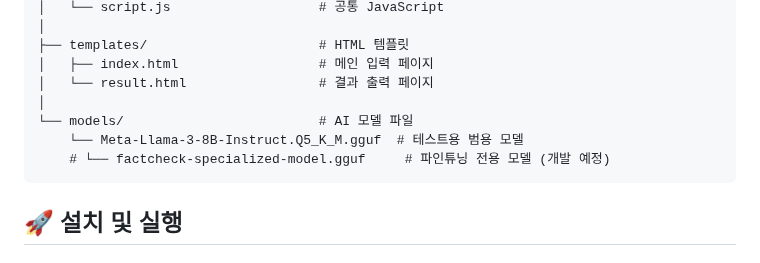
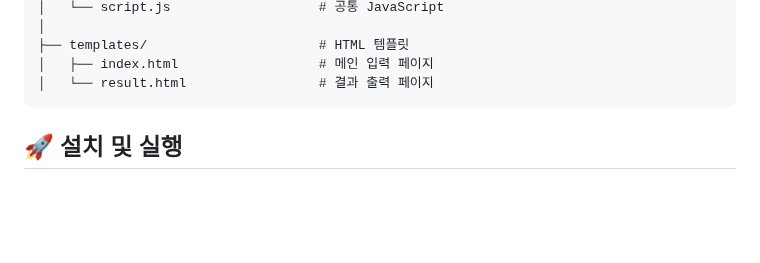
Before and after one commit to PpGgWw/FactCheckNEWS, a Markdown page: README.md, the part around the change. Drawn GitHub-style; blank space fills up the shorter version.

Commit message:
Update README.md
프로젝트 구조
모델 폴더 제거.

````diff
--- a/README.md
+++ b/README.md
@@ -122,10 +122,6 @@ FactCheckNEWS2/
 ├── templates/                      # HTML 템플릿
 │   ├── index.html                  # 메인 입력 페이지
 │   └── result.html                 # 결과 출력 페이지
-│
-└── models/                         # AI 모델 파일
-    └── Meta-Llama-3-8B-Instruct.Q5_K_M.gguf  # 테스트용 범용 모델
-    # └── factcheck-specialized-model.gguf     # 파인튜닝 전용 모델 (개발 예정)
 ```
 
 ## 🚀 설치 및 실행
````
